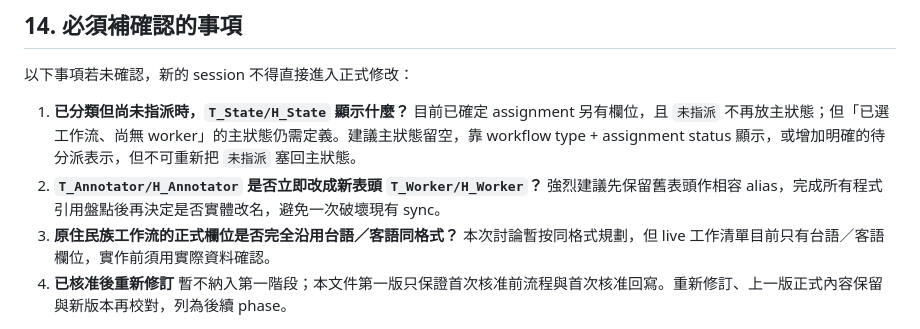
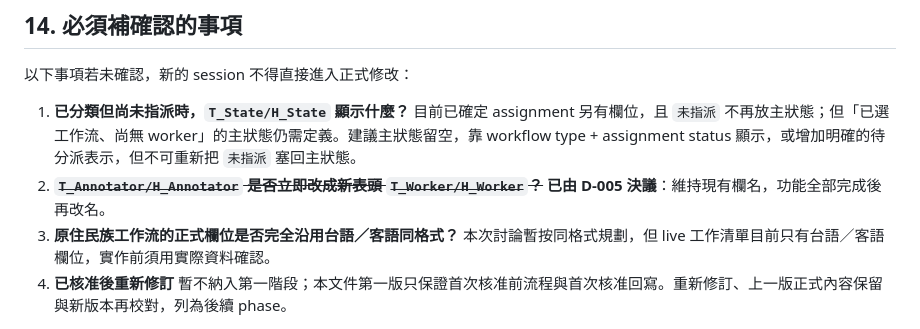
Before and after one commit to datow711/TopoNote_prototype, a Markdown page: docs/review-workflow-relaunch-goal.md, the part around the change. Rendered like a GitHub page.

```diff
--- a/docs/review-workflow-relaunch-goal.md
+++ b/docs/review-workflow-relaunch-goal.md
@@ -552,7 +552,7 @@ flowchart TB
 以下事項若未確認，新的 session 不得直接進入正式修改：
 
 1. **已分類但尚未指派時，`T_State/H_State` 顯示什麼？** 目前已確定 assignment 另有欄位，且 `未指派` 不再放主狀態；但「已選工作流、尚無 worker」的主狀態仍需定義。建議主狀態留空，靠 workflow type + assignment status 顯示，或增加明確的待分派表示，但不可重新把 `未指派` 塞回主狀態。
-2. **`T_Annotator/H_Annotator` 是否立即改成新表頭 `T_Worker/H_Worker`？** 強烈建議先保留舊表頭作相容 alias，完成所有程式引用盤點後再決定是否實體改名，避免一次破壞現有 sync。
+2. ~~**`T_Annotator/H_Annotator` 是否立即改成新表頭 `T_Worker/H_Worker`？**~~ **已由 D-005 決議**：維持現有欄名，功能全部完成後再改名。
 3. **原住民族工作流的正式欄位是否完全沿用台語／客語同格式？** 本次討論暫按同格式規劃，但 live 工作清單目前只有台語／客語欄位，實作前須用實際資料確認。
 4. **已核准後重新修訂** 暫不納入第一階段；本文件第一版只保證首次核准前流程與首次核准回寫。重新修訂、上一版正式內容保留與新版本再校對，列為後續 phase。
 
```
Also changed, not shown: docs/review-workflow-relaunch-decision-register.md (+22 -0 lines).
